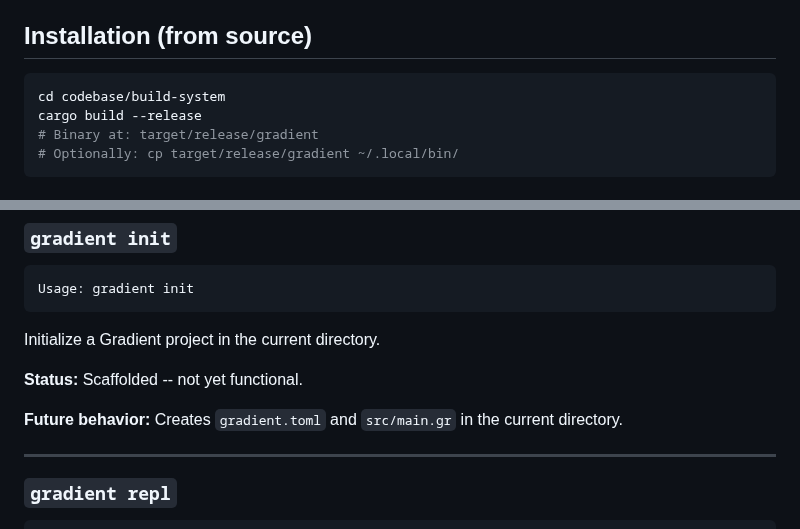
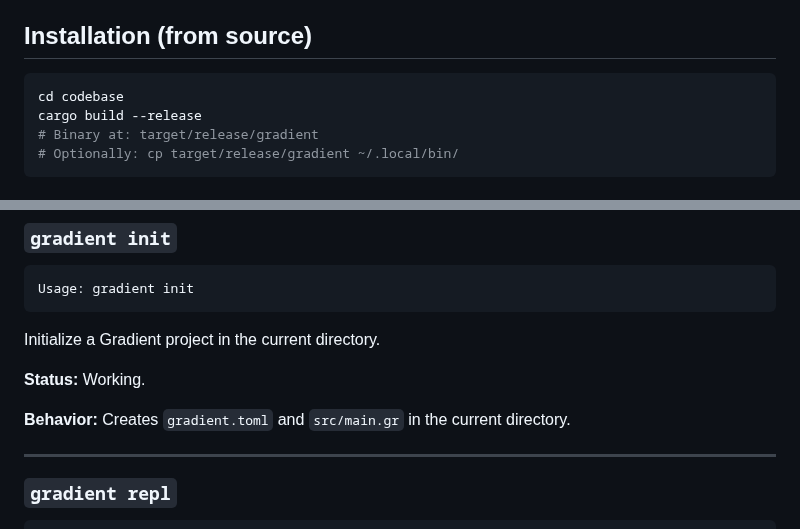
Before and after one commit to Ontic-Systems/Gradient, a Markdown page: docs/cli-reference.md, 2 parts joined by grey strips. Rendered like a GitHub page.

Commit message:
docs: align README and CLI reference with current project state
- Remove obsolete GRADIENT_COMPILER env var from README quick start
- Fix build path in CLI reference (codebase/build-system -> codebase)
- Update gradient init status from 'Scaffolded' to 'Working'

Fixes GRA-107

````diff
--- a/docs/cli-reference.md
+++ b/docs/cli-reference.md
@@ -5,7 +5,7 @@
 ## Installation (from source)
 
 ```bash
-cd codebase/build-system
+cd codebase
 cargo build --release
 # Binary at: target/release/gradient
 # Optionally: cp target/release/gradient ~/.local/bin/
@@ -228,9 +228,9 @@ Usage: gradient init
 
 Initialize a Gradient project in the current directory.
 
-**Status:** Scaffolded -- not yet functional.
+**Status:** Working.
 
-**Future behavior:** Creates `gradient.toml` and `src/main.gr` in the current directory.
+**Behavior:** Creates `gradient.toml` and `src/main.gr` in the current directory.
 
 ---
 
````
Also changed, not shown: README.md (+1 -1 lines).
